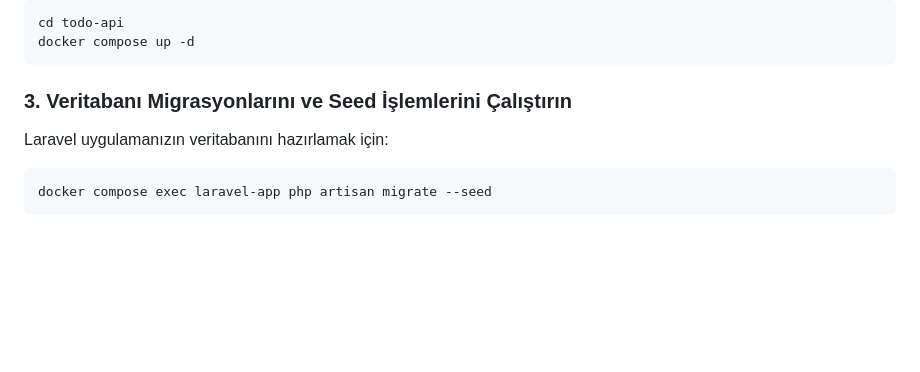
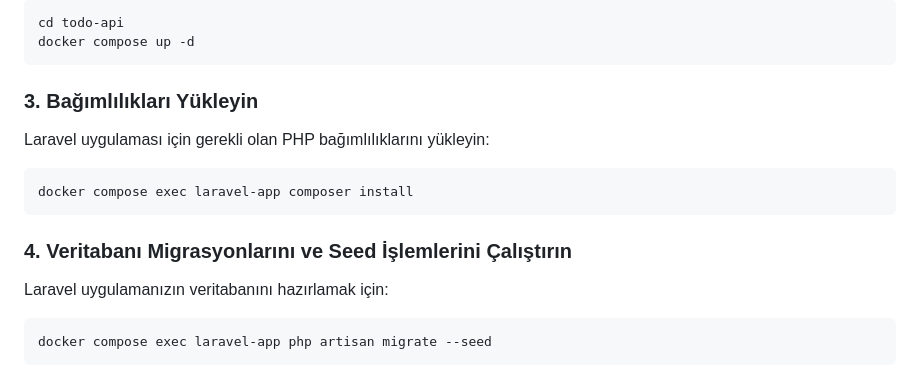
Before and after one commit to GamzeBerberogl/todo-app, a Markdown page: README.md, the part around the change. GitHub-like rendering; blank space fills up the shorter version.

````diff
--- a/README.md
+++ b/README.md
@@ -51,7 +51,15 @@ cd todo-api
 docker compose up -d
 ```
 
-### 3. Veritabanı Migrasyonlarını ve Seed İşlemlerini Çalıştırın
+### 3. Bağımlılıkları Yükleyin
+
+Laravel uygulaması için gerekli olan PHP bağımlılıklarını yükleyin:
+
+```bash
+docker compose exec laravel-app composer install
+```
+
+### 4. Veritabanı Migrasyonlarını ve Seed İşlemlerini Çalıştırın
 
 Laravel uygulamanızın veritabanını hazırlamak için:
 
````
